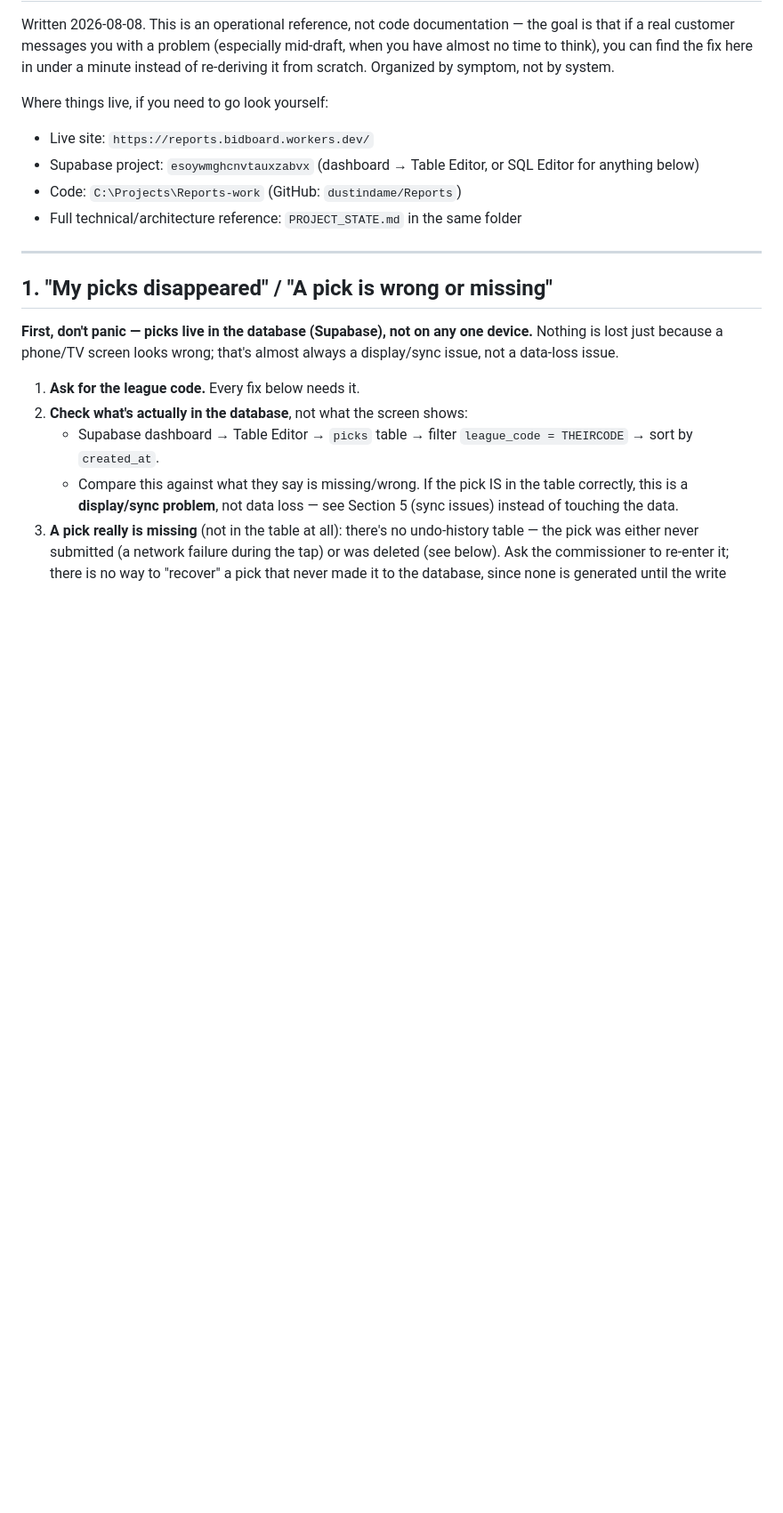
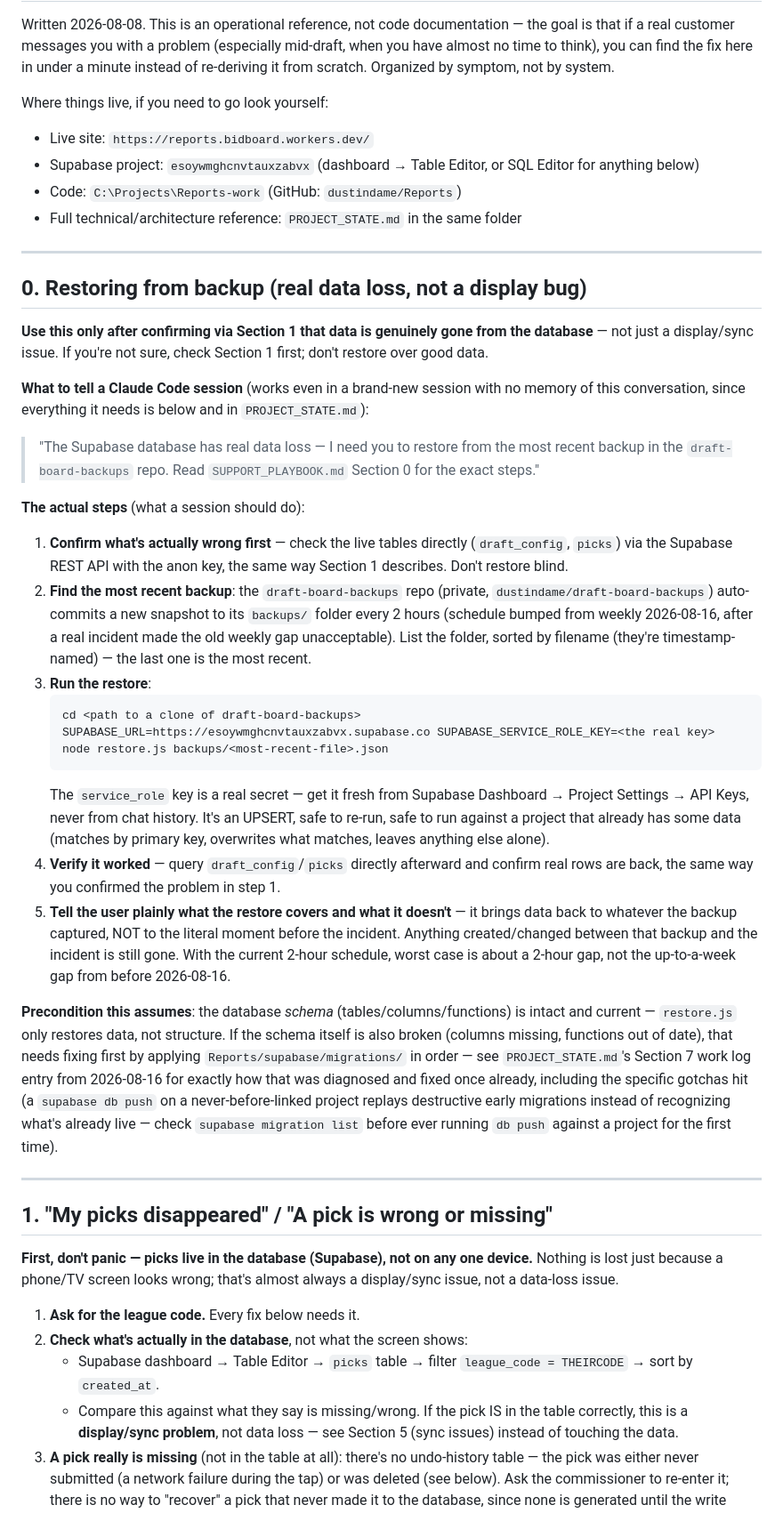
Before and after one commit to dustindame/Reports, a Markdown page: SUPPORT_PLAYBOOK.md, the part around the change. Shown at 89% size. GitHub-like rendering; blank space fills up the shorter version.

Commit message:
Document the exact backup restore procedure as Section 0 of the Support Playbook

````diff
--- a/SUPPORT_PLAYBOOK.md
+++ b/SUPPORT_PLAYBOOK.md
@@ -7,6 +7,31 @@ Where things live, if you need to go look yourself:
 - Supabase project: `esoywmghcnvtauxzabvx` (dashboard → Table Editor, or SQL Editor for anything below)
 - Code: `C:\Projects\Reports-work` (GitHub: `dustindame/Reports`)
 - Full technical/architecture reference: `PROJECT_STATE.md` in the same folder
+
+---
+
+## 0. Restoring from backup (real data loss, not a display bug)
+
+**Use this only after confirming via Section 1 that data is genuinely gone from the database** — not just a display/sync issue. If you're not sure, check Section 1 first; don't restore over good data.
+
+**What to tell a Claude Code session** (works even in a brand-new session with no memory of this conversation, since everything it needs is below and in `PROJECT_STATE.md`):
+
+> "The Supabase database has real data loss — I need you to restore from the most recent backup in the `draft-board-backups` repo. Read `SUPPORT_PLAYBOOK.md` Section 0 for the exact steps."
+
+**The actual steps** (what a session should do):
+
+1. **Confirm what's actually wrong first** — check the live tables directly (`draft_config`, `picks`) via the Supabase REST API with the anon key, the same way Section 1 describes. Don't restore blind.
+2. **Find the most recent backup**: the `draft-board-backups` repo (private, `dustindame/draft-board-backups`) auto-commits a new snapshot to its `backups/` folder every 2 hours (schedule bumped from weekly 2026-08-16, after a real incident made the old weekly gap unacceptable). List the folder, sorted by filename (they're timestamp-named) — the last one is the most recent.
+3. **Run the restore**:
+   ```
+   cd <path to a clone of draft-board-backups>
+   SUPABASE_URL=https://esoywmghcnvtauxzabvx.supabase.co SUPABASE_SERVICE_ROLE_KEY=<the real key> node restore.js backups/<most-recent-file>.json
+   ```
+   The `service_role` key is a real secret — get it fresh from Supabase Dashboard → Project Settings → API Keys, never from chat history. It's an UPSERT, safe to re-run, safe to run against a project that already has some data (matches by primary key, overwrites what matches, leaves anything else alone).
+4. **Verify it worked** — query `draft_config`/`picks` directly afterward and confirm real rows are back, the same way you confirmed the problem in step 1.
+5. **Tell the user plainly what the restore covers and what it doesn't** — it brings data back to whatever the backup captured, NOT to the literal moment before the incident. Anything created/changed between that backup and the incident is still gone. With the current 2-hour schedule, worst case is about a 2-hour gap, not the up-to-a-week gap from before 2026-08-16.
+
+**Precondition this assumes**: the database *schema* (tables/columns/functions) is intact and current — `restore.js` only restores data, not structure. If the schema itself is also broken (columns missing, functions out of date), that needs fixing first by applying `Reports/supabase/migrations/` in order — see `PROJECT_STATE.md`'s Section 7 work log entry from 2026-08-16 for exactly how that was diagnosed and fixed once already, including the specific gotchas hit (a `supabase db push` on a never-before-linked project replays destructive early migrations instead of recognizing what's already live — check `supabase migration list` before ever running `db push` against a project for the first time).
 
 ---
 
````
